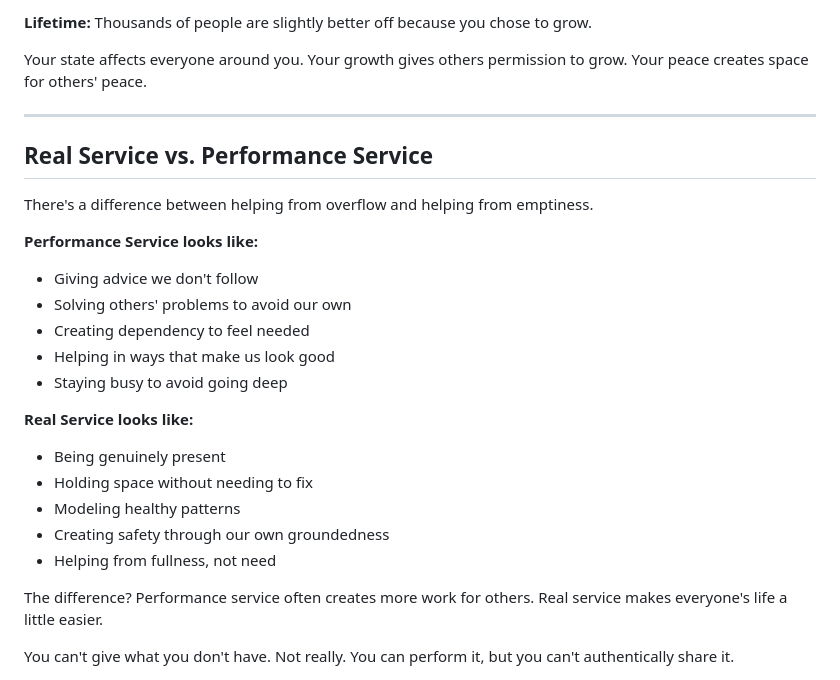
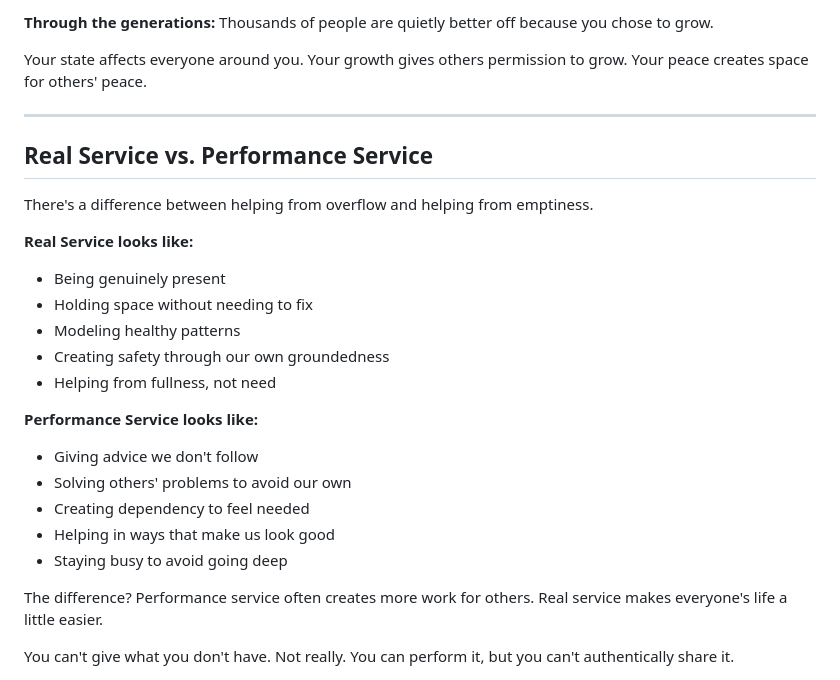
Before and after one commit to beaulm/on-balance, a Markdown page: content/the-case-for-self-work-as-service/README.md, the part around one of its changes. GitHub-like rendering.

```diff
--- a/content/the-case-for-self-work-as-service/README.md
+++ b/content/the-case-for-self-work-as-service/README.md
@@ -90,5 +65,5 @@ Here's where it gets really interesting. When you do your own work, it compounds
 
-**Lifetime:** Thousands of people are slightly better off because you chose to grow.
+**Through the generations:** Thousands of people are quietly better off because you chose to grow.
 
 Your state affects everyone around you. Your growth gives others permission to grow. Your peace creates space for others' peace.
 
@@ -98,6 +73,14 @@ Your state affects everyone around you. Your growth gives others permission to g
 
 There's a difference between helping from overflow and helping from emptiness.
 
+**Real Service looks like:**
+
+- Being genuinely present
+- Holding space without needing to fix
+- Modeling healthy patterns
+- Creating safety through our own groundedness
+- Helping from fullness, not need
+
 **Performance Service looks like:**
 
 - Giving advice we don't follow
@@ -105,14 +88,6 @@ There's a difference between helping from overflow and helping from emptiness.
 - Creating dependency to feel needed
 - Helping in ways that make us look good
 - Staying busy to avoid going deep
-
-**Real Service looks like:**
-
-- Being genuinely present
-- Holding space without needing to fix
-- Modeling healthy patterns
-- Creating safety through our own groundedness
-- Helping from fullness, not need
 
 The difference? Performance service often creates more work for others. Real service makes everyone's life a little easier.
 
```
Also changed, not shown: other parts of content/the-case-for-self-work-as-service/README.md (+26 -51 lines).
